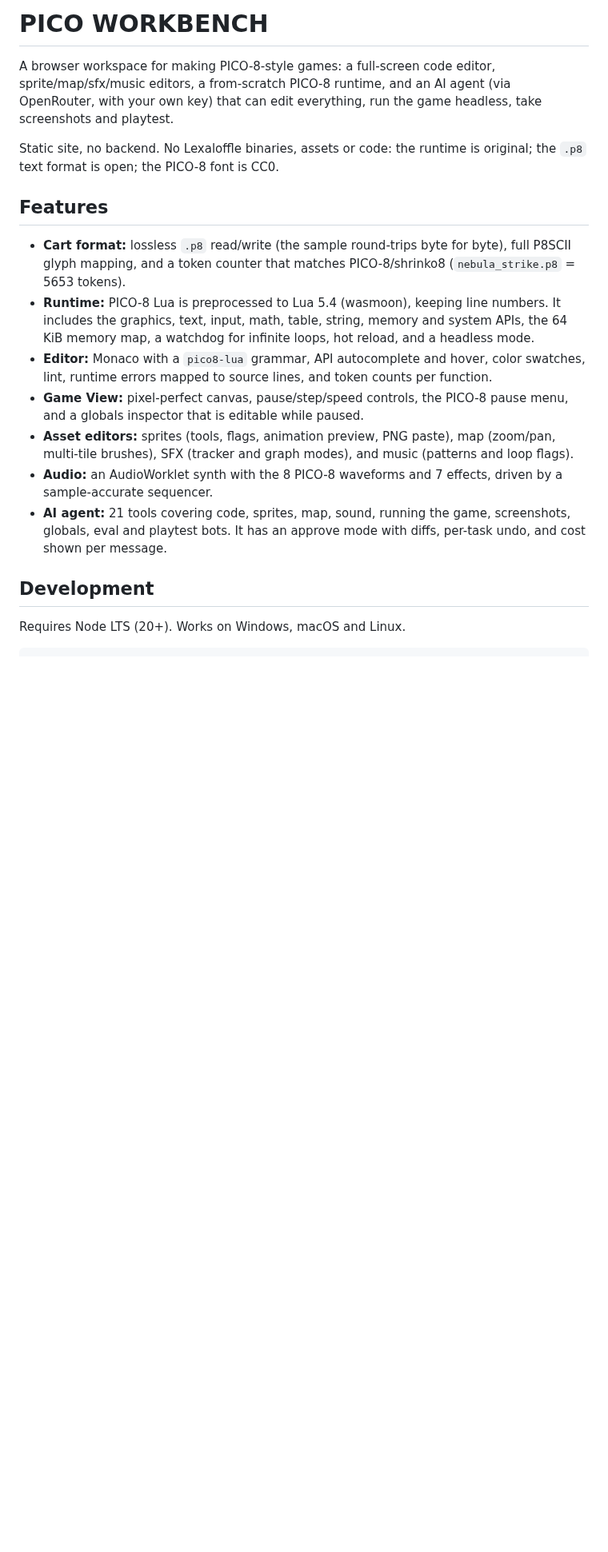
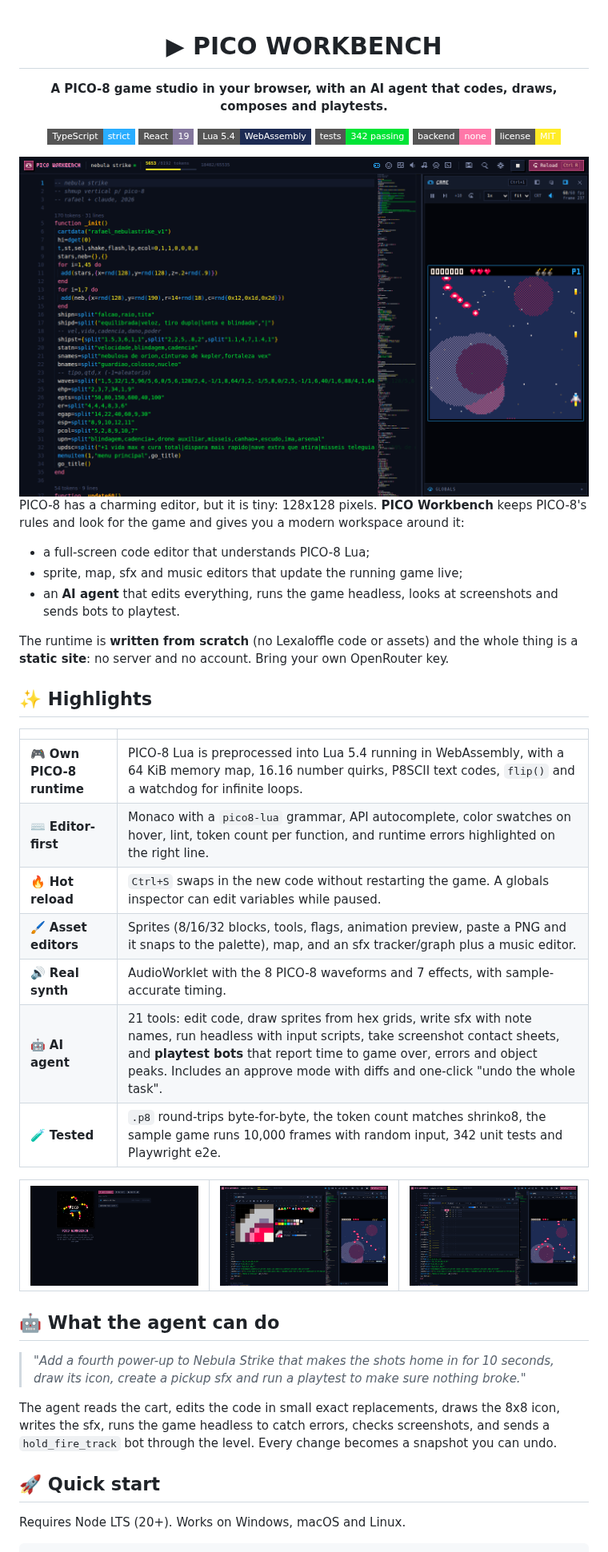
Before and after one commit to rafael-najm/P8-Workbench, a Markdown page: README.md, the part around the change. Shown at 80% size. GitHub-like rendering; pictures changed too: docs/images/home.png (added), docs/images/sfx.png (added), docs/images/sprites.png (added); badges without logos; blank space fills up the shorter version.

Commit message:
Repository presentation: README with screenshots and badges, MIT license
Co-Authored-By: Claude Opus 5.5 <noreply@anthropic.com>
Claude-Session: https://claude.ai/code/session_011cjbVuHfU3yzmQUX4o8g4F

```diff
--- a/README.md
+++ b/README.md
@@ -1,20 +1,55 @@
-# PICO WORKBENCH
+<div align="center">
 
-A browser workspace for making PICO-8-style games: a full-screen code editor, sprite/map/sfx/music editors, a from-scratch PICO-8 runtime, and an AI agent (via OpenRouter, with your own key) that can edit everything, run the game headless, take screenshots and playtest.
+# ▶ PICO WORKBENCH
 
-Static site, no backend. No Lexaloffle binaries, assets or code: the runtime is original; the `.p8` text format is open; the PICO-8 font is CC0.
+**A PICO-8 game studio in your browser, with an AI agent that codes, draws, composes and playtests.**
 
-## Features
+![TypeScript](https://img.shields.io/badge/TypeScript-strict-29adff?style=flat-square&logo=typescript&logoColor=white)
+![React](https://img.shields.io/badge/React-19-83769c?style=flat-square&logo=react&logoColor=white)
+![Lua](https://img.shields.io/badge/Lua_5.4-WebAssembly-1d2b53?style=flat-square&logo=lua&logoColor=white)
+![Tests](https://img.shields.io/badge/tests-342_passing-00e436?style=flat-square)
+![No backend](https://img.shields.io/badge/backend-none-ff77a8?style=flat-square)
+![License](https://img.shields.io/badge/license-MIT-ffec27?style=flat-square)
 
-- **Cart format:** lossless `.p8` read/write (the sample round-trips byte for byte), full P8SCII glyph mapping, and a token counter that matches PICO-8/shrinko8 (`nebula_strike.p8` = 5653 tokens).
-- **Runtime:** PICO-8 Lua is preprocessed to Lua 5.4 (wasmoon), keeping line numbers. It includes the graphics, text, input, math, table, string, memory and system APIs, the 64 KiB memory map, a watchdog for infinite loops, hot reload, and a headless mode.
-- **Editor:** Monaco with a `pico8-lua` grammar, API autocomplete and hover, color swatches, lint, runtime errors mapped to source lines, and token counts per function.
-- **Game View:** pixel-perfect canvas, pause/step/speed controls, the PICO-8 pause menu, and a globals inspector that is editable while paused.
-- **Asset editors:** sprites (tools, flags, animation preview, PNG paste), map (zoom/pan, multi-tile brushes), SFX (tracker and graph modes), and music (patterns and loop flags).
-- **Audio:** an AudioWorklet synth with the 8 PICO-8 waveforms and 7 effects, driven by a sample-accurate sequencer.
-- **AI agent:** 21 tools covering code, sprites, map, sound, running the game, screenshots, globals, eval and playtest bots. It has an approve mode with diffs, per-task undo, and cost shown per message.
+<img src="docs/images/workspace.png" alt="Code editor with the game running next to it" width="900" />
 
-## Development
+</div>
+
+PICO-8 has a charming editor, but it is tiny: 128x128 pixels. **PICO Workbench** keeps PICO-8's rules and look for the game and gives you a modern workspace around it:
+
+- a full-screen code editor that understands PICO-8 Lua;
+- sprite, map, sfx and music editors that update the running game live;
+- an **AI agent** that edits everything, runs the game headless, looks at screenshots and sends bots to playtest.
+
+The runtime is **written from scratch** (no Lexaloffle code or assets) and the whole thing is a **static site**: no server and no account. Bring your own OpenRouter key.
+
+## ✨ Highlights
+
+| | |
+|---|---|
+| 🎮 **Own PICO-8 runtime** | PICO-8 Lua is preprocessed into Lua 5.4 running in WebAssembly, with a 64 KiB memory map, 16.16 number quirks, P8SCII text codes, `flip()` and a watchdog for infinite loops. |
+| ⌨️ **Editor-first** | Monaco with a `pico8-lua` grammar, API autocomplete, color swatches on hover, lint, token count per function, and runtime errors highlighted on the right line. |
+| 🔥 **Hot reload** | `Ctrl+S` swaps in the new code without restarting the game. A globals inspector can edit variables while paused. |
+| 🖌️ **Asset editors** | Sprites (8/16/32 blocks, tools, flags, animation preview, paste a PNG and it snaps to the palette), map, and an sfx tracker/graph plus a music editor. |
+| 🔊 **Real synth** | AudioWorklet with the 8 PICO-8 waveforms and 7 effects, with sample-accurate timing. |
+| 🤖 **AI agent** | 21 tools: edit code, draw sprites from hex grids, write sfx with note names, run headless with input scripts, take screenshot contact sheets, and **playtest bots** that report time to game over, errors and object peaks. Includes an approve mode with diffs and one-click "undo the whole task". |
+| 🧪 **Tested** | `.p8` round-trips byte-for-byte, the token count matches shrinko8, the sample game runs 10,000 frames with random input, 342 unit tests and Playwright e2e. |
+
+<table>
+<tr>
+<td><img src="docs/images/home.png" alt="Home screen with a live demo cart" /></td>
+<td><img src="docs/images/sprites.png" alt="Sprite editor" /></td>
+<td><img src="docs/images/sfx.png" alt="SFX tracker" /></td>
+</tr>
+</table>
+
+## 🤖 What the agent can do
+
+> *"Add a fourth power-up to Nebula Strike that makes the shots home in for 10 seconds, draw its icon, create a pickup sfx and run a playtest to make sure nothing broke."*
+
+The agent reads the cart, edits the code in small exact replacements, draws the 8x8 icon, writes the sfx, runs the game headless to catch errors, checks screenshots, and sends a `hold_fire_track` bot through the level. Every change becomes a snapshot you can undo.
+
+## 🚀 Quick start
 
 Requires Node LTS (20+). Works on Windows, macOS and Linux.
 
```
Also changed, not shown: 1 other file.
